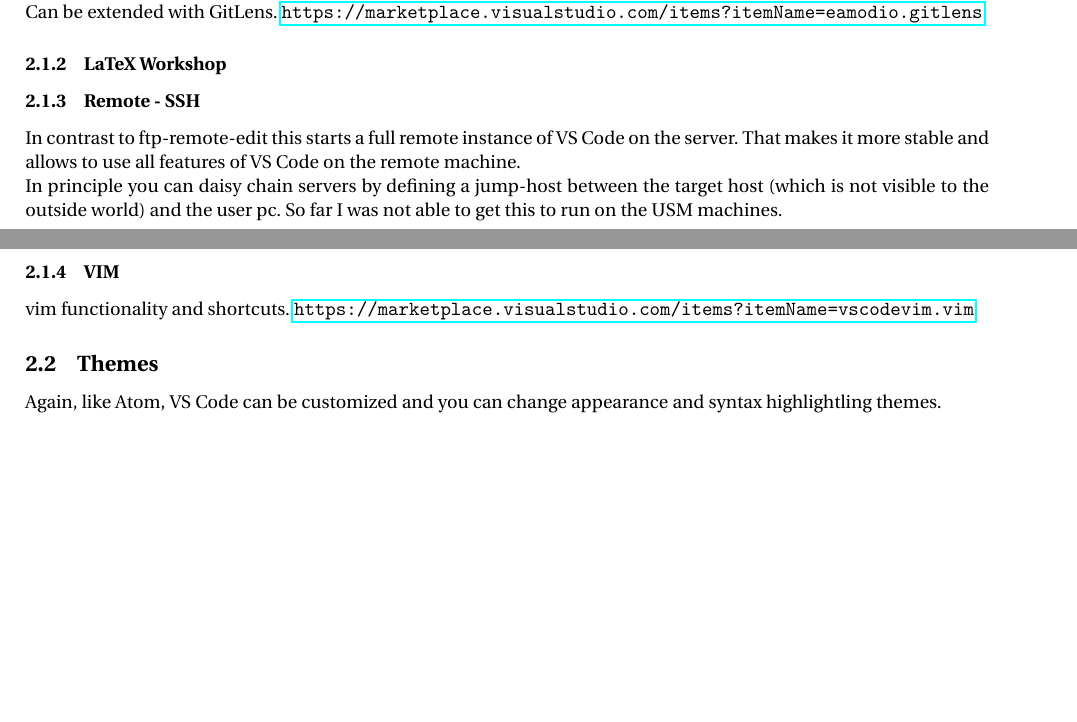
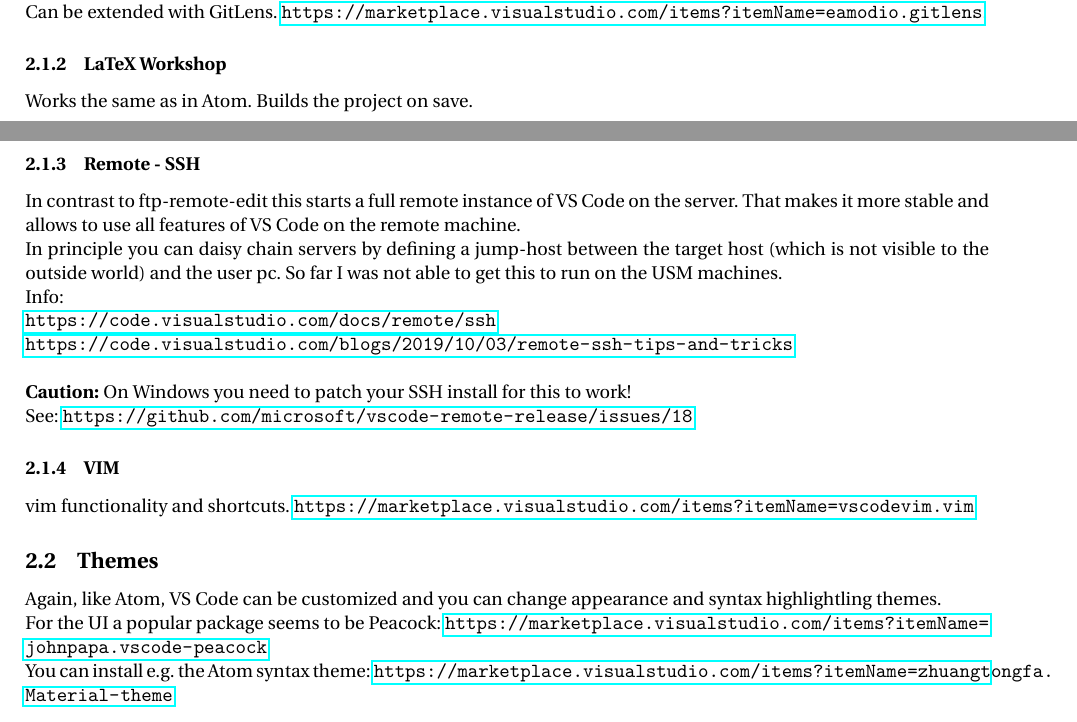
Before and after one commit to LudwigBoess/code_coffee_18_05_2020, a LaTeX document (Atom_VSCode.tex): two parts of pages 2 and 3 of 3, joined at a grey line, cut so that both start at the same text, the shorter picture padded with empty space. Compiled offline with pdfLaTeX.

Commit message:
Finished document

```diff
--- a/Atom_VSCode.tex
+++ b/Atom_VSCode.tex
@@ -99,10 +99,17 @@
 Can be extended with GitLens. \url{https://marketplace.visualstudio.com/items?itemName=eamodio.gitlens}.
 
 \subsubsection{LaTeX Workshop}
+Works the same as in Atom. Builds the project on save.
 
 \subsubsection{Remote - SSH}
 In contrast to ftp-remote-edit this starts a full remote instance of VS Code on the server. That makes it more stable and allows to use all features of VS Code on the remote machine.\\
-In principle you can daisy chain servers by defining a jump-host between the target host (which is not visible to the outside world) and the user pc. So far I was not able to get this to run on the USM machines.
+In principle you can daisy chain servers by defining a jump-host between the target host (which is not visible to the outside world) and the user pc. So far I was not able to get this to run on the USM machines.\\
+Info:\\
+\url{https://code.visualstudio.com/docs/remote/ssh}\\
+\url{https://code.visualstudio.com/blogs/2019/10/03/remote-ssh-tips-and-tricks}\\
+\\
+\textbf{Caution:} On Windows you need to patch your SSH install for this to work!\\
+See: \url{https://github.com/microsoft/vscode-remote-release/issues/18}
 
 \subsubsection{VIM}
 vim functionality and shortcuts. \url{https://marketplace.visualstudio.com/items?itemName=vscodevim.vim}
@@ -110,6 +117,8 @@
 \subsection{Themes}
 
 Again, like Atom, VS Code can be customized and you can change appearance and syntax highlightling themes.\\
+For the UI a popular package seems to be Peacock: \url{https://marketplace.visualstudio.com/items?itemName=johnpapa.vscode-peacock}\\
+You can install e.g. the Atom syntax theme: \url{https://marketplace.visualstudio.com/items?itemName=zhuangtongfa.Material-theme}
 
 
 \end{document}
```
Also changed, not shown: Atom_VSCode.pdf.
